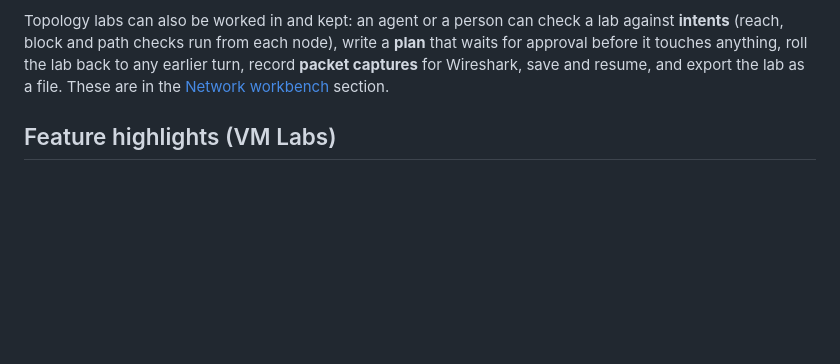
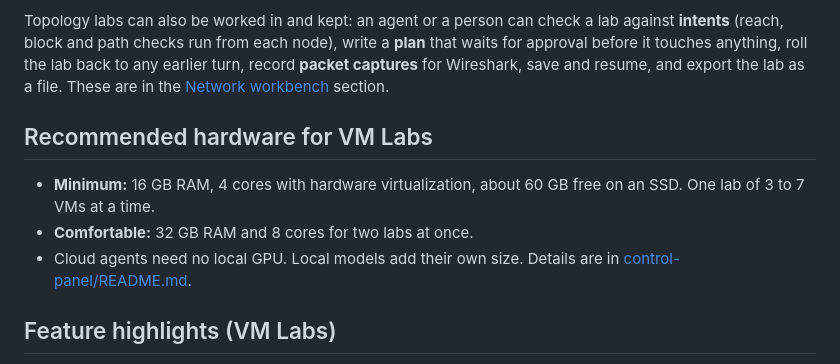
Before and after one commit to shypantelones/AIAgentPlayground, a Markdown page: README.md, the part around the change. Rendered like a GitHub page; blank space fills up the shorter version.

```diff
--- a/README.md
+++ b/README.md
@@ -32,6 +32,11 @@ Topology labs can also be worked in and kept: an agent or a person can check a l
 and path checks run from each node), write a **plan** that waits for approval before it touches anything, roll the
 lab back to any earlier turn, record **packet captures** for Wireshark, save and resume, and export the lab as a
 file. These are in the [Network workbench](control-panel/README.md#network-workbench) section.
+
+## Recommended hardware for VM Labs
+- **Minimum:** 16 GB RAM, 4 cores with hardware virtualization, about 60 GB free on an SSD. One lab of 3 to 7 VMs at a time.
+- **Comfortable:** 32 GB RAM and 8 cores for two labs at once.
+- Cloud agents need no local GPU. Local models add their own size. Details are in [control-panel/README.md](control-panel/README.md#recommended-hardware).
 
 ## Feature highlights (VM Labs)
 - **Intents:** say what a lab must and must not do (reach, block and path checks run from each node). See [Network workbench](control-panel/README.md#network-workbench).
```
Also changed, not shown: control-panel/README.md (+13 -0 lines).
